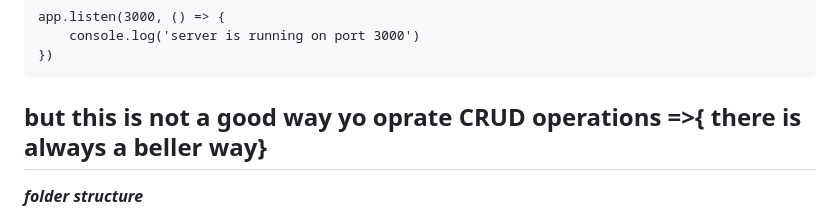
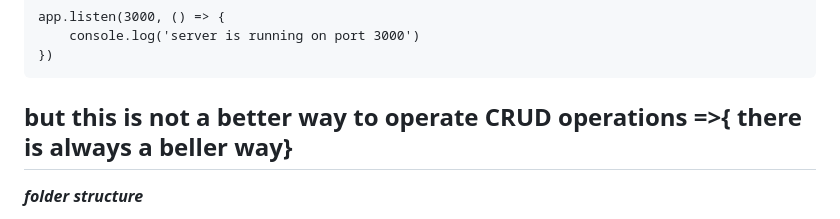
Before and after one commit to Rohangith1/express, a Markdown page: README.md, the part around the change. GitHub-like rendering.

````diff
--- a/README.md
+++ b/README.md
@@ -129,7 +129,7 @@ app.listen(3000, () => {
 })
 ```
 
-## but this is not a good way yo oprate **CRUD operations** =>{ there is always a beller way}
+## but this is not a better way to operate **CRUD operations** =>{ there is always a beller way}
 
 ***folder structure***
 
````
